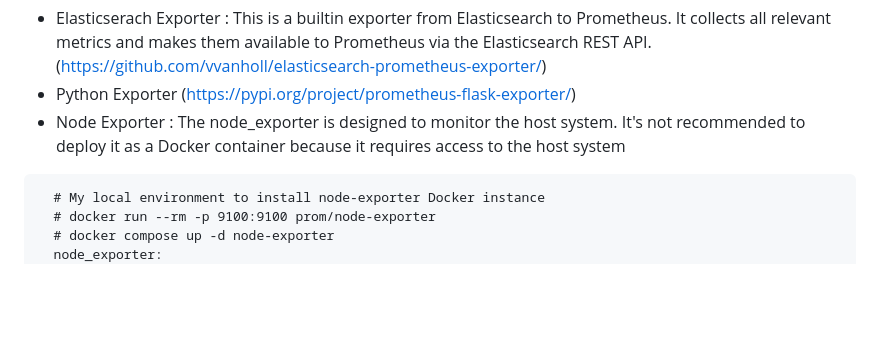
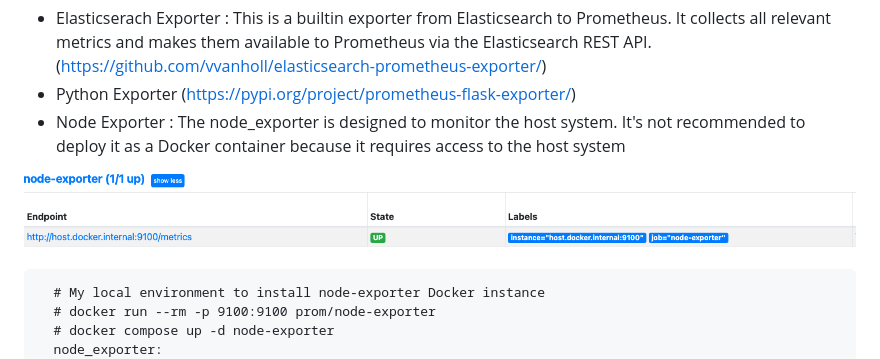
Before and after one commit to euiyounghwang/euiyounghwang.github.io, a Markdown page: README.md, the part around the change. Rendered like a GitHub page; pictures changed too: screenshot/image-node-exporter.png (added); blank space fills up the shorter version.

````diff
--- a/README.md
+++ b/README.md
@@ -102,6 +102,7 @@ Recently, I have been researching & implementing for search engine cluster monit
 - Python Exporter (https://pypi.org/project/prometheus-flask-exporter/)
 - Node Exporter : The node_exporter is designed to monitor the host system. It's not recommended to deploy it as a Docker container because it requires access to the host system
 
+![Alt text](./screenshot/image-node-exporter.png)
 ```
   # My local environment to install node-exporter Docker instance
   # docker run --rm -p 9100:9100 prom/node-exporter
````
